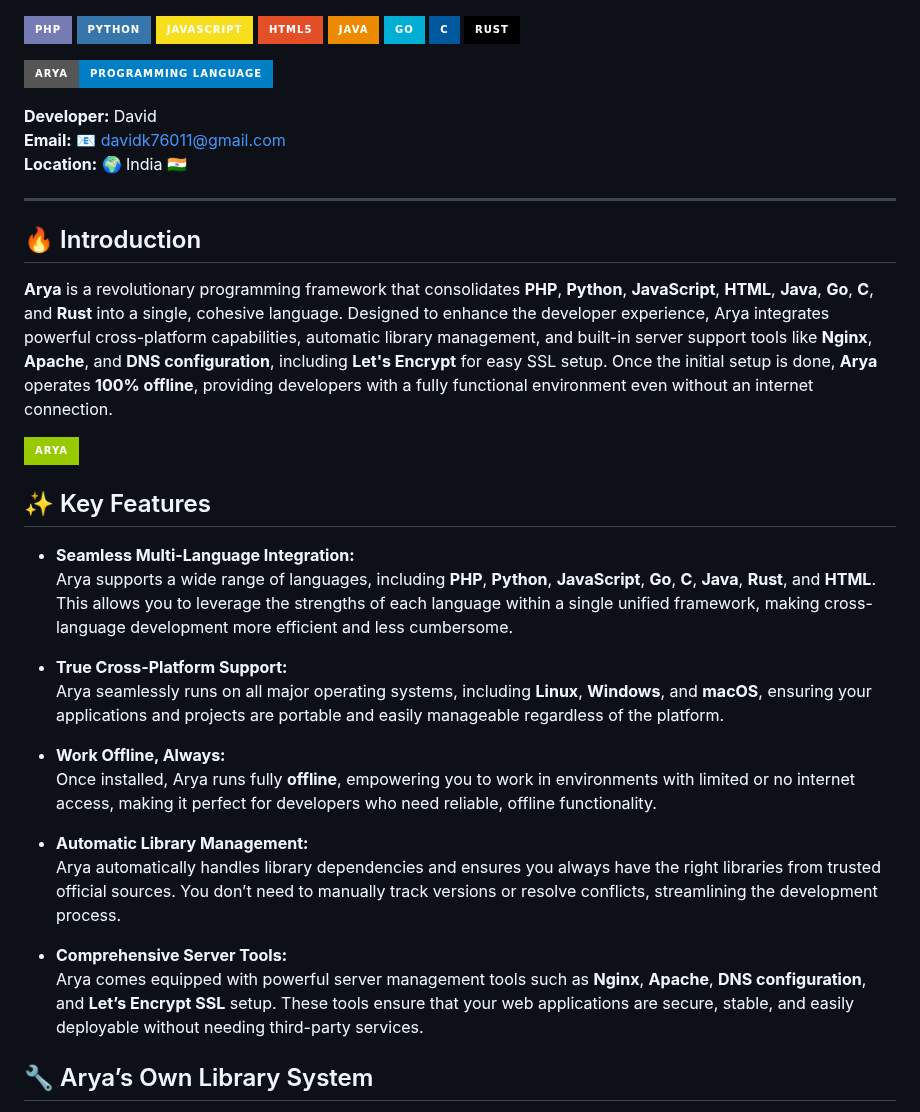
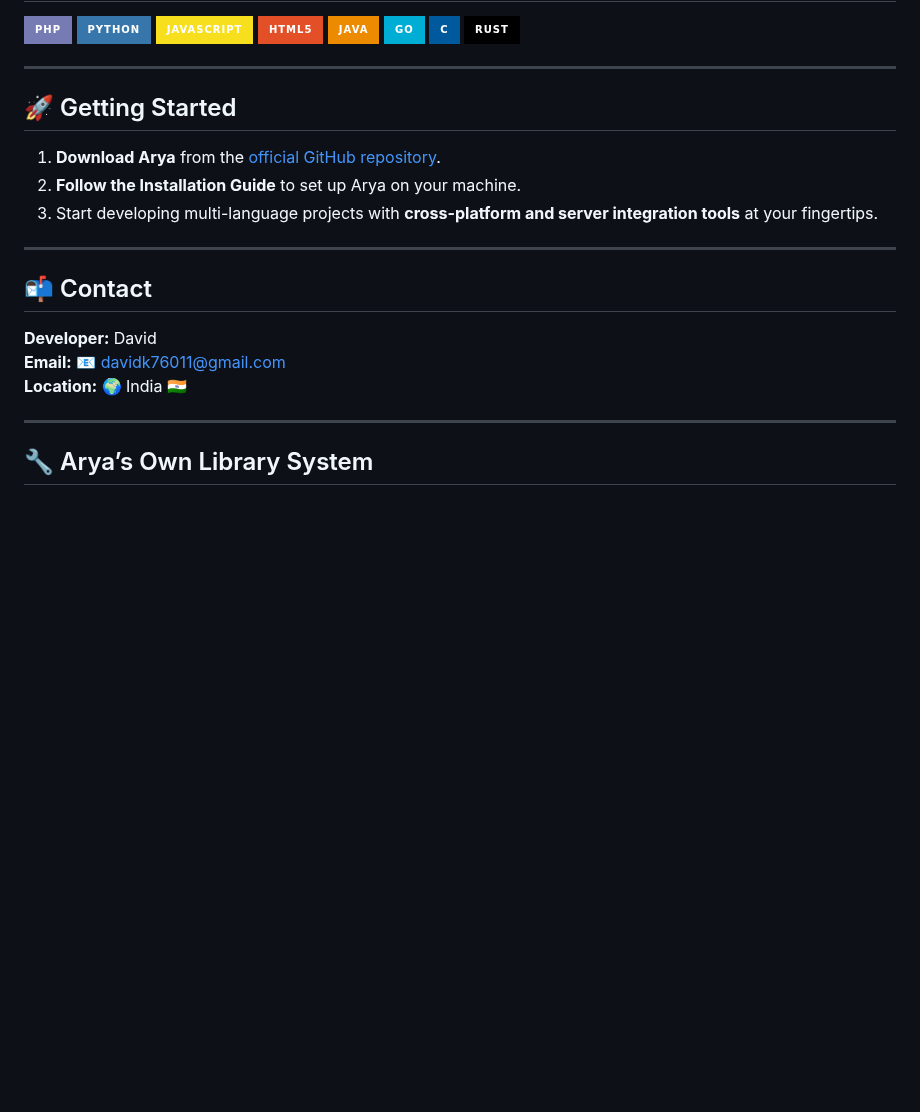
Before and after one commit to david0154/Arya, a Markdown page: README.md, the part around one of its changes. GitHub-like rendering; badges without logos; blank space fills up the shorter version.

```diff
--- a/README.md
+++ b/README.md
@@ -20,36 +63,23 @@
 ![C](https://img.shields.io/badge/C-00599C?style=for-the-badge&logo=c&logoColor=white)
 ![Rust](https://img.shields.io/badge/Rust-000000?style=for-the-badge&logo=rust&logoColor=white)
 
-[![Arya Badge](https://img.shields.io/badge/Arya-Programming%20Language-blue?style=for-the-badge&logo=languageicon&logoColor=white)](https://github.com/david0154/Arya)
+---
+
+## 🚀 Getting Started
+
+1. **Download Arya** from the [official GitHub repository](https://github.com/david0154/Arya).
+2. **Follow the Installation Guide** to set up Arya on your machine.
+3. Start developing multi-language projects with **cross-platform and server integration tools** at your fingertips.
+
+---
+
+## 📬 Contact
 
 **Developer:** David
 **Email:** [📧 davidk76011@gmail.com](mailto:davidk76011@gmail.com)
 **Location:** 🌍 India 🇮🇳
 
 ---
-
-## 🔥 Introduction
-
-**Arya** is a revolutionary programming framework that consolidates **PHP**, **Python**, **JavaScript**, **HTML**, **Java**, **Go**, **C**, and **Rust** into a single, cohesive language. Designed to enhance the developer experience, Arya integrates powerful cross-platform capabilities, automatic library management, and built-in server support tools like **Nginx**, **Apache**, and **DNS configuration**, including **Let's Encrypt** for easy SSL setup. Once the initial setup is done, **Arya** operates **100% offline**, providing developers with a fully functional environment even without an internet connection.
-
-![Arya](https://img.shields.io/badge/Arya-green?style=for-the-badge&logo=https://raw.githubusercontent.com/david0154/Arya/main/Arya.png)
-
-## ✨ Key Features
-
-- **Seamless Multi-Language Integration:**
-  Arya supports a wide range of languages, including **PHP**, **Python**, **JavaScript**, **Go**, **C**, **Java**, **Rust**, and **HTML**. This allows you to leverage the strengths of each language within a single unified framework, making cross-language development more efficient and less cumbersome.
-
-- **True Cross-Platform Support:**
-  Arya seamlessly runs on all major operating systems, including **Linux**, **Windows**, and **macOS**, ensuring your applications and projects are portable and easily manageable regardless of the platform.
-
-- **Work Offline, Always:**
-  Once installed, Arya runs fully **offline**, empowering you to work in environments with limited or no internet access, making it perfect for developers who need reliable, offline functionality.
-
-- **Automatic Library Management:**
-  Arya automatically handles library dependencies and ensures you always have the right libraries from trusted official sources. You don’t need to manually track versions or resolve conflicts, streamlining the development process.
-
-- **Comprehensive Server Tools:**
-  Arya comes equipped with powerful server management tools such as **Nginx**, **Apache**, **DNS configuration**, and **Let’s Encrypt SSL** setup. These tools ensure that your web applications are secure, stable, and easily deployable without needing third-party services.
 
 ## 🔧 Arya’s Own Library System
 
```
Also changed, not shown: other parts of README.md (+44 -1 lines).
